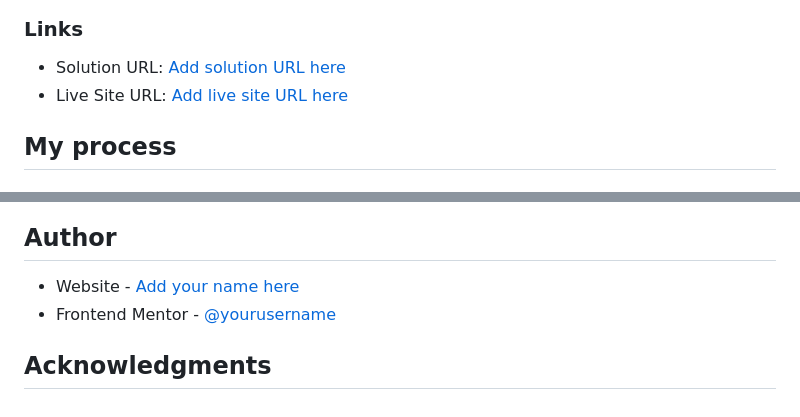
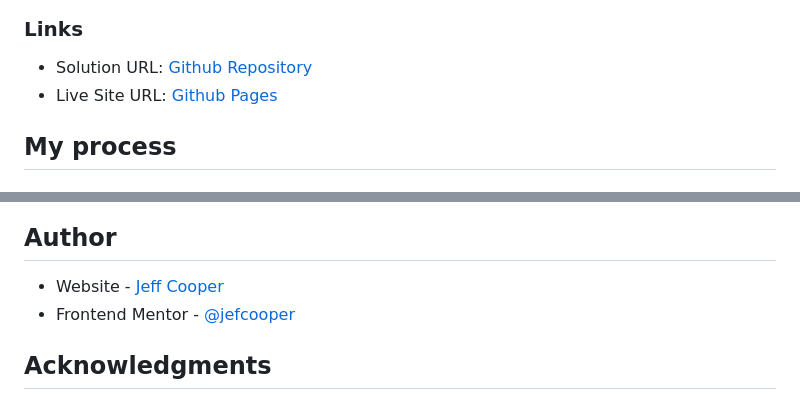
Before and after one commit to jefcooper/front-end-mentor, a Markdown page: 3-column-preview-card-component-main/README.md, 2 parts joined by grey strips. Drawn GitHub-style.

```diff
--- a/3-column-preview-card-component-main/README.md
+++ b/3-column-preview-card-component-main/README.md
@@ -31,8 +31,8 @@ Users should be able to:
 
 ### Links
 
-- Solution URL: [Add solution URL here](https://your-solution-url.com)
-- Live Site URL: [Add live site URL here](https://your-live-site-url.com)
+- Solution URL: [Github Repository](https://github.com/jefcooper/front-end-mentor/tree/main/3-column-preview-card-component-main)
+- Live Site URL: [Github Pages](https://jefcooper.github.io/front-end-mentor/3-column-preview-card-component-main/)
 
 ## My process
 
@@ -56,7 +56,7 @@ Users should be able to:
 
 ## Author
 
-- Website - [Add your name here](https://www.your-site.com)
-- Frontend Mentor - [@yourusername](https://www.frontendmentor.io/profile/yourusername)
+- Website - [Jeff Cooper](https://jefcooper.github.io)
+- Frontend Mentor - [@jefcooper](https://www.frontendmentor.io/profile/jefcooper)
 
 ## Acknowledgments
```
Also changed, not shown: other parts of 3-column-preview-card-component-main/README.md (+1 -1 lines), 3-column-preview-card-component-main/screenshot.jpg (added).
